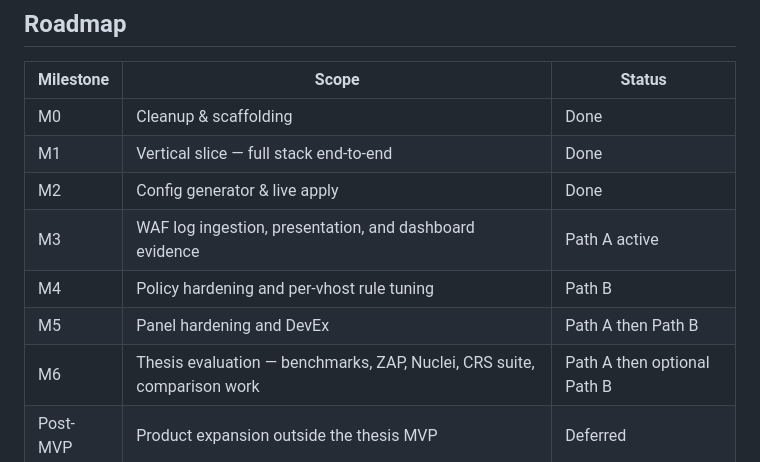
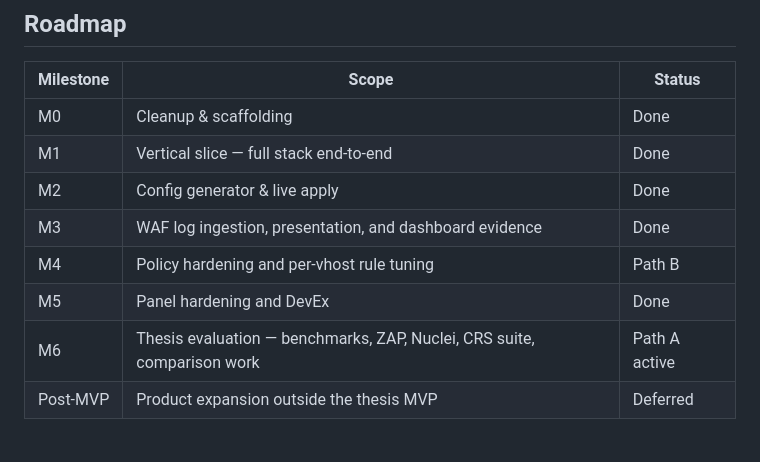
Before and after one commit to bihius/guard-proxy, a Markdown page: README.md, the part around the change. GitHub-like rendering.

Commit message:
docs: advance roadmap status to M6 active
M3 and M5 are complete; M6 benchmark work is underway (PR #230 merged).

```diff
--- a/README.md
+++ b/README.md
@@ -63,10 +63,10 @@ graph TB
 | M0 | Cleanup & scaffolding | Done |
 | M1 | Vertical slice — full stack end-to-end | Done |
 | M2 | Config generator & live apply | Done |
-| M3 | WAF log ingestion, presentation, and dashboard evidence | Path A active |
+| M3 | WAF log ingestion, presentation, and dashboard evidence | Done |
 | M4 | Policy hardening and per-vhost rule tuning | Path B |
-| M5 | Panel hardening and DevEx | Path A then Path B |
-| M6 | Thesis evaluation — benchmarks, ZAP, Nuclei, CRS suite, comparison work | Path A then optional Path B |
+| M5 | Panel hardening and DevEx | Done |
+| M6 | Thesis evaluation — benchmarks, ZAP, Nuclei, CRS suite, comparison work | Path A active |
 | Post-MVP | Product expansion outside the thesis MVP | Deferred |
 
 ### Delivery order
```
